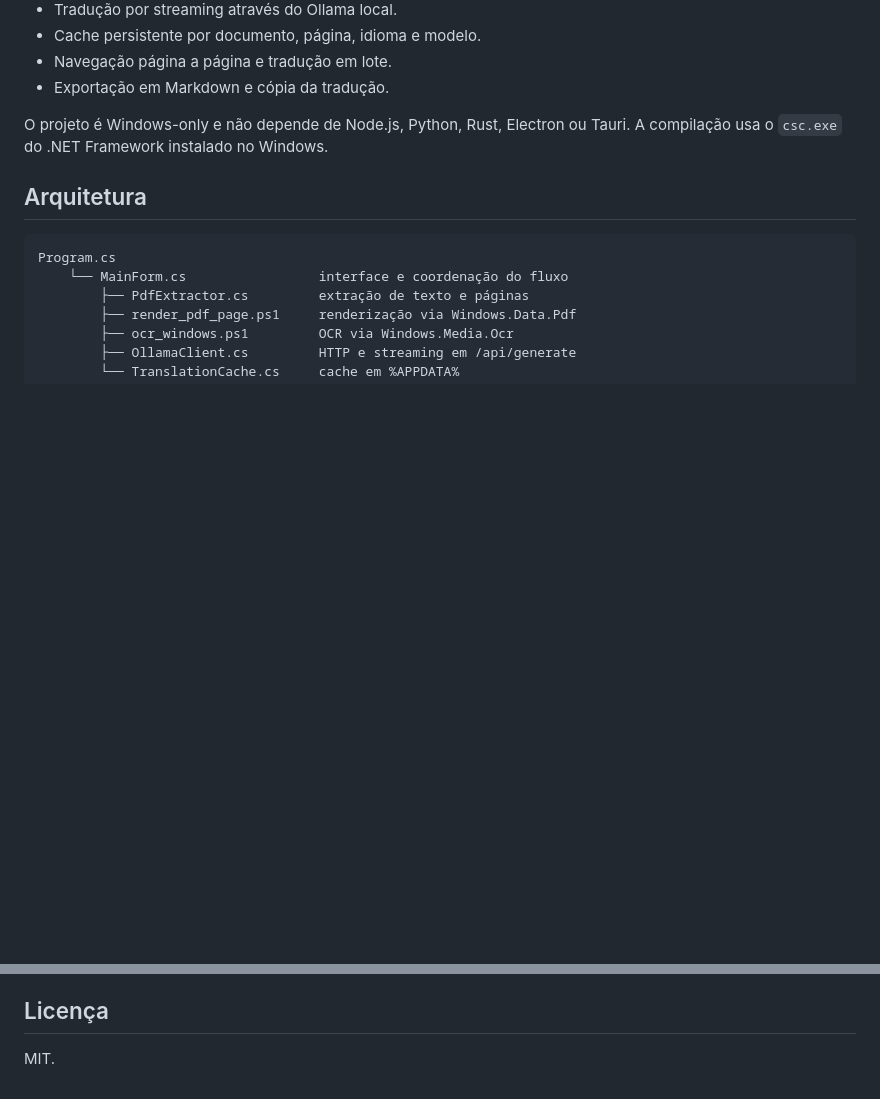
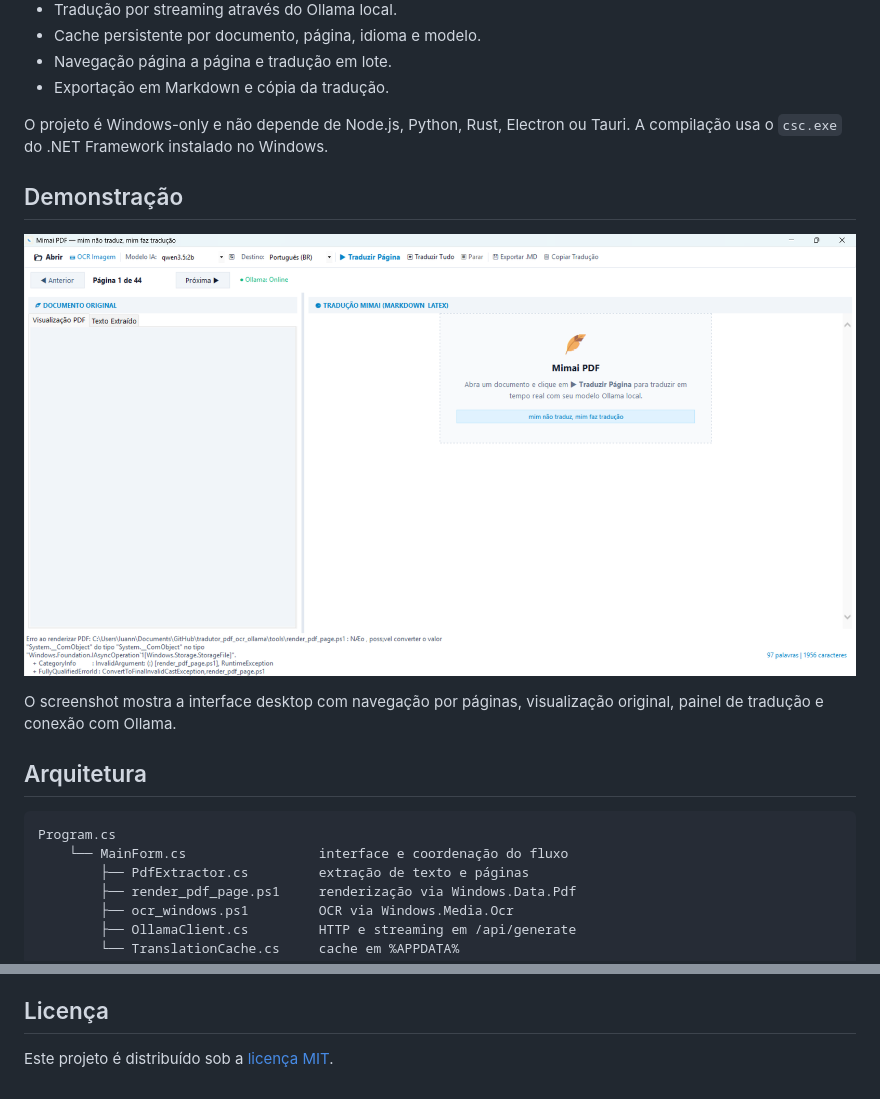
Before and after one commit to lu4nn3ry/mimai_pdf, a Markdown page: README.md, 2 parts joined by grey strips. Rendered like a GitHub page; pictures changed too: IMG_0277.PNG (added); blank space fills up the shorter version.

Commit message:
docs: add MIT license and application screenshot

```diff
--- a/README.md
+++ b/README.md
@@ -21,6 +21,12 @@ Aplicação desktop nativa para Windows 11 que abre, visualiza, reconhece e trad
 - Exportação em Markdown e cópia da tradução.
 
 O projeto é Windows-only e não depende de Node.js, Python, Rust, Electron ou Tauri. A compilação usa o `csc.exe` do .NET Framework instalado no Windows.
+
+## Demonstração
+
+![Mimai PDF em execução](IMG_0277.PNG)
+
+O screenshot mostra a interface desktop com navegação por páginas, visualização original, painel de tradução e conexão com Ollama.
 
 ## Arquitetura
 
@@ -113,4 +119,4 @@ Depois abra um PDF pelo botão, arraste o arquivo para a janela ou use `Ctrl+O`.
 
 ## Licença
 
-MIT.
+Este projeto é distribuído sob a [licença MIT](LICENSE).
```
Also changed, not shown: 1 other file.
